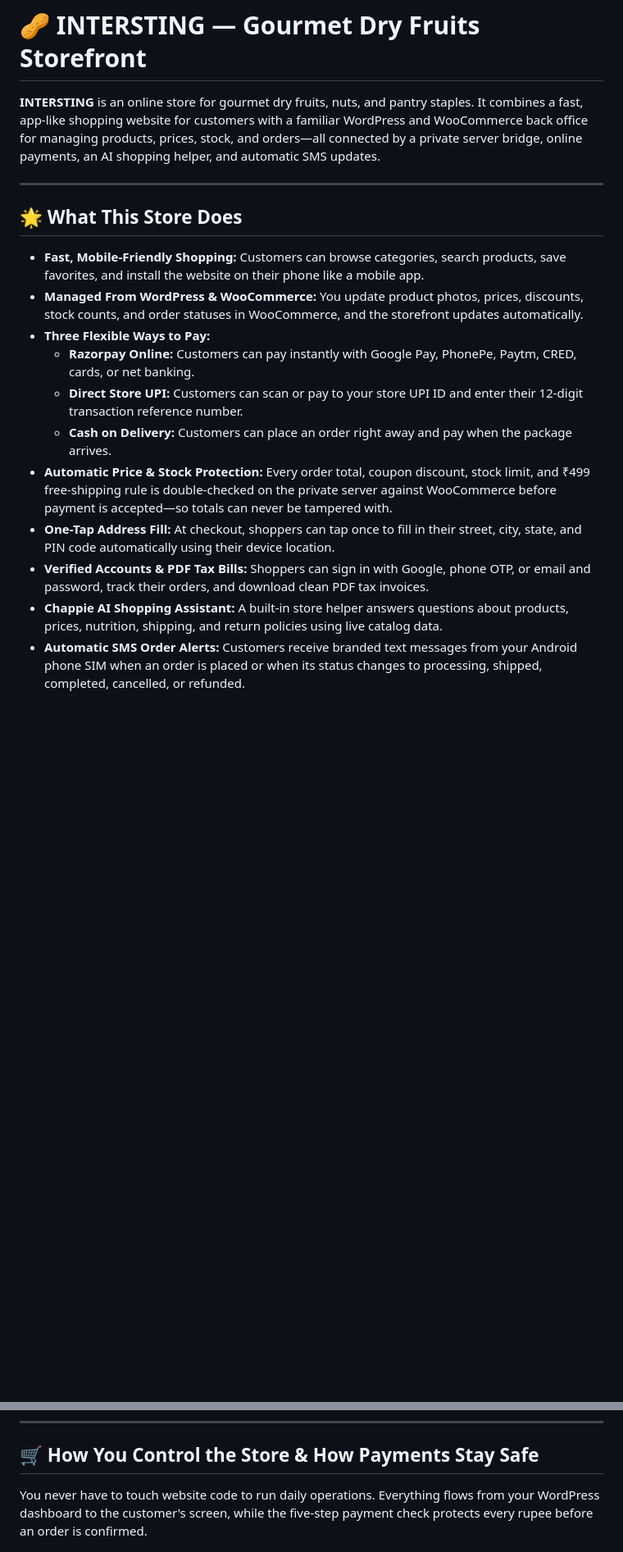
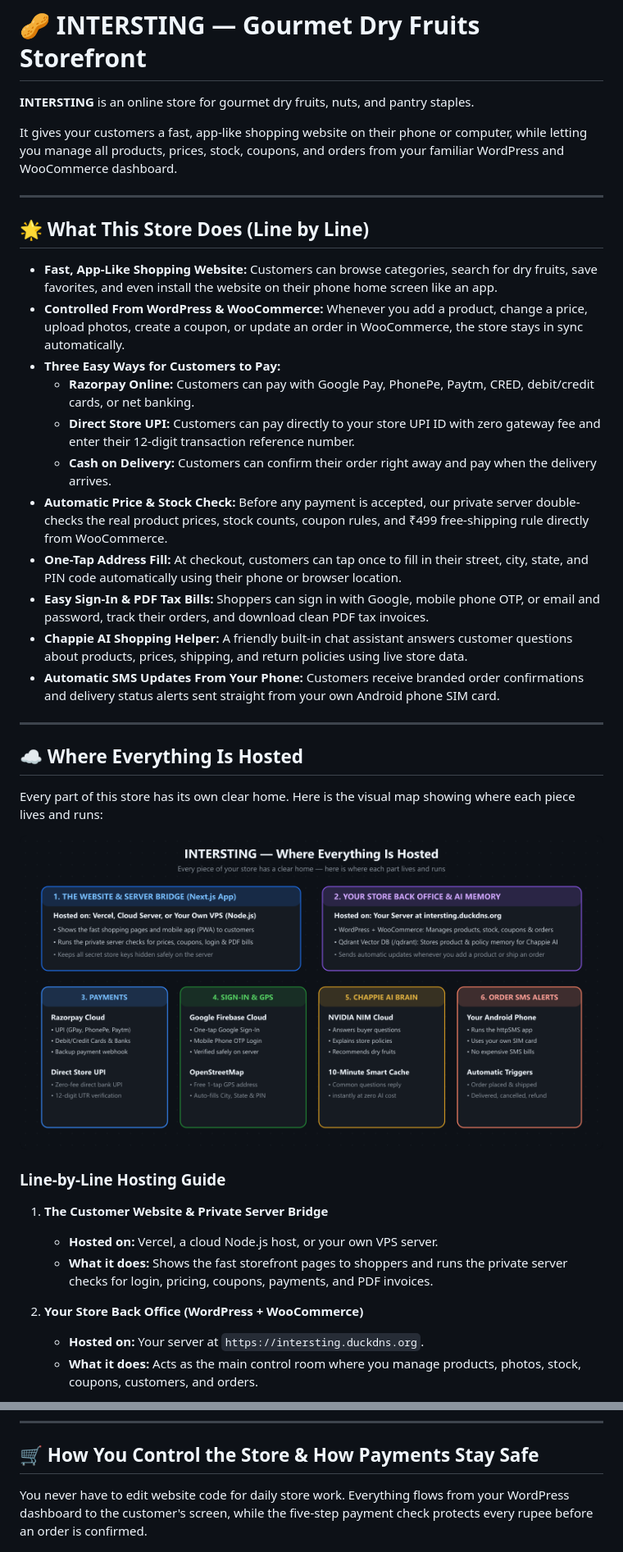
Before and after one commit to ashok135/interesting, a Markdown page: README.md, 2 parts joined by grey strips. Shown at 82% size. Rendered like a GitHub page; pictures changed too: docs/hosting-architecture.png (added); blank space fills up the shorter version.

Commit message:
docs: add logo, hosting diagram, and line-by-line human README

```diff
--- a/README.md
+++ b/README.md
@@ -1,19 +5,40 @@
 # 🥜 INTERSTING — Gourmet Dry Fruits Storefront
 
-**INTERSTING** is an online store for gourmet dry fruits, nuts, and pantry staples. It combines a fast, app-like shopping website for customers with a familiar WordPress and WooCommerce back office for managing products, prices, stock, and orders—all connected by a private server bridge, online payments, an AI shopping helper, and automatic SMS updates.
+**INTERSTING** is an online store for gourmet dry fruits, nuts, and pantry staples.
+
+It gives your customers a fast, app-like shopping website on their phone or computer, while letting you manage all products, prices, stock, coupons, and orders from your familiar WordPress and WooCommerce dashboard.
 
 ---
 
-## 🌟 What This Store Does
+## 🌟 What This Store Does (Line by Line)
 
-- **Fast, Mobile-Friendly Shopping:** Customers can browse categories, search products, save favorites, and install the website on their phone like a mobile app.
-- **Managed From WordPress & WooCommerce:** You update product photos, prices, discounts, stock counts, and order statuses in WooCommerce, and the storefront updates automatically.
-- **Three Flexible Ways to Pay:**
-  - **Razorpay Online:** Customers can pay instantly with Google Pay, PhonePe, Paytm, CRED, cards, or net banking.
-  - **Direct Store UPI:** Customers can scan or pay to your store UPI ID and enter their 12-digit transaction reference number.
-  - **Cash on Delivery:** Customers can place an order right away and pay when the package arrives.
-- **Automatic Price & Stock Protection:** Every order total, coupon discount, stock limit, and ₹499 free-shipping rule is double-checked on the private server against WooCommerce before payment is accepted—so totals can never be tampered with.
-- **One-Tap Address Fill:** At checkout, shoppers can tap once to fill in their street, city, state, and PIN code automatically using their device location.
-- **Verified Accounts & PDF Tax Bills:** Shoppers can sign in with Google, phone OTP, or email and password, track their orders, and download clean PDF tax invoices.
-- **Chappie AI Shopping Assistant:** A built-in store helper answers questions about products, prices, nutrition, shipping, and return policies using live catalog data.
-- **Automatic SMS Order Alerts:** Customers receive branded text messages from your Android phone SIM when an order is placed or when its status changes to processing, shipped, completed, cancelled, or refunded.
+- **Fast, App-Like Shopping Website:** Customers can browse categories, search for dry fruits, save favorites, and even install the website on their phone home screen like an app.
+- **Controlled From WordPress & WooCommerce:** Whenever you add a product, change a price, upload photos, create a coupon, or update an order in WooCommerce, the store stays in sync automatically.
+- **Three Easy Ways for Customers to Pay:**
+  - **Razorpay Online:** Customers can pay with Google Pay, PhonePe, Paytm, CRED, debit/credit cards, or net banking.
+  - **Direct Store UPI:** Customers can pay directly to your store UPI ID with zero gateway fee and enter their 12-digit transaction reference number.
+  - **Cash on Delivery:** Customers can confirm their order right away and pay when the delivery arrives.
+- **Automatic Price & Stock Check:** Before any payment is accepted, our private server double-checks the real product prices, stock counts, coupon rules, and ₹499 free-shipping rule directly from WooCommerce.
+- **One-Tap Address Fill:** At checkout, customers can tap once to fill in their street, city, state, and PIN code automatically using their phone or browser location.
+- **Easy Sign-In & PDF Tax Bills:** Shoppers can sign in with Google, mobile phone OTP, or email and password, track their orders, and download clean PDF tax invoices.
+- **Chappie AI Shopping Helper:** A friendly built-in chat assistant answers customer questions about products, prices, shipping, and return policies using live store data.
+- **Automatic SMS Updates From Your Phone:** Customers receive branded order confirmations and delivery status alerts sent straight from your own Android phone SIM card.
+
+---
+
+## ☁️ Where Everything Is Hosted
+
+Every part of this store has its own clear home. Here is the visual map showing where each piece lives and runs:
+
+![INTERSTING Where Everything Is Hosted](docs/hosting-architecture.png)
+
+### Line-by-Line Hosting Guide
+
+1. **The Customer Website & Private Server Bridge**
+   - **Hosted on:** Vercel, a cloud Node.js host, or your own VPS server.
+   - **What it does:** Shows the fast storefront pages to shoppers and runs the private server checks for login, pricing, coupons, payments, and PDF invoices.
+
+2. **Your Store Back Office (WordPress + WooCommerce)**
+   - **Hosted on:** Your server at `https://intersting.duckdns.org`.
+   - **What it does:** Acts as the main control room where you manage products, photos, stock, coupons, customers, and orders.
+
@@ -30,7 +78,7 @@ The diagram below shows the three parts of the store working together: what the
 
 ## 🛒 How You Control the Store & How Payments Stay Safe
 
-You never have to touch website code to run daily operations. Everything flows from your WordPress dashboard to the customer's screen, while the five-step payment check protects every rupee before an order is confirmed.
+You never have to edit website code for daily store work. Everything flows from your WordPress dashboard to the customer's screen, while the five-step payment check protects every rupee before an order is confirmed.
 
 ![INTERSTING WooCommerce Control Loop and Order Lifecycle](docs/woocommerce-architecture.png)
 
```
Also changed, not shown: other parts of README.md (+48 -19 lines).
